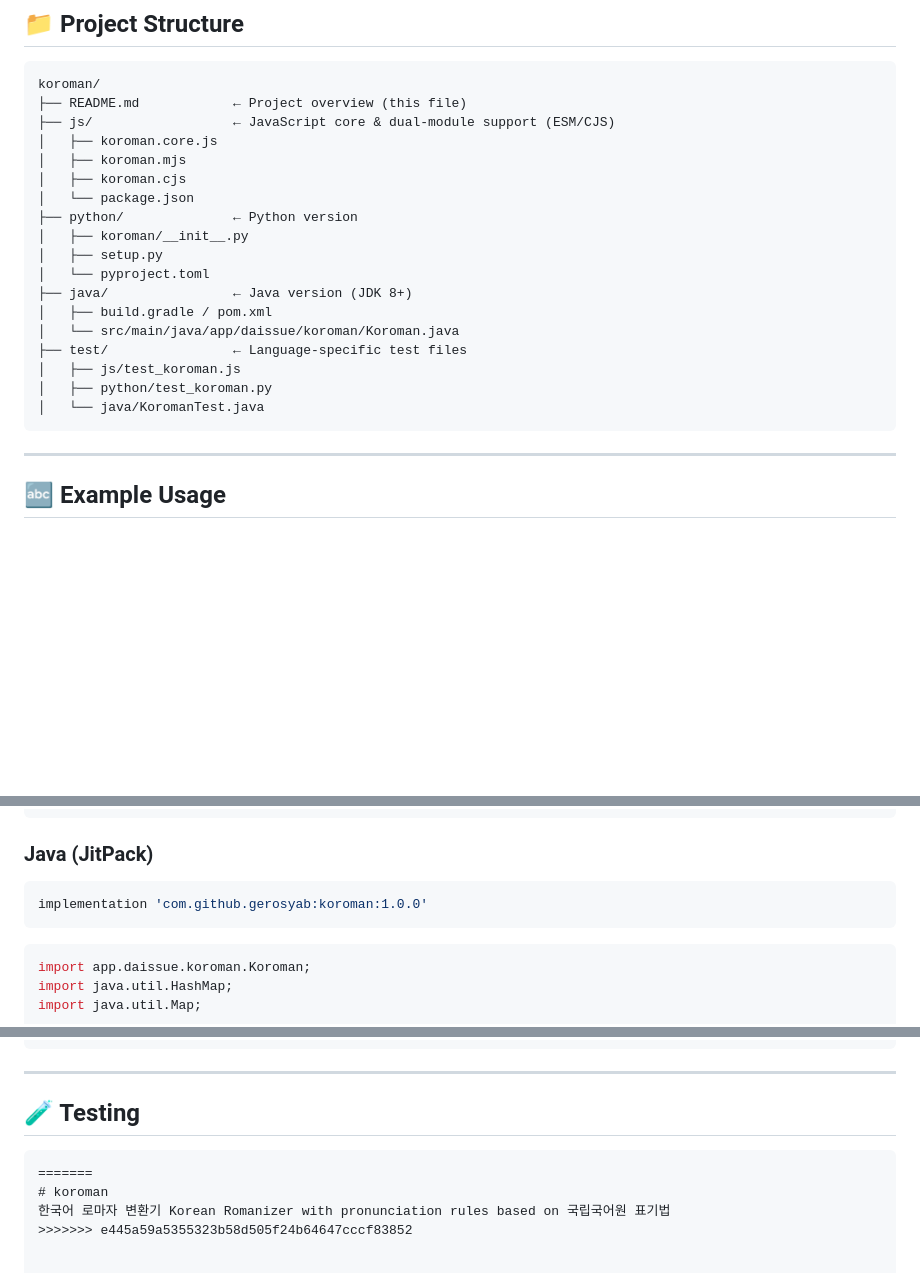
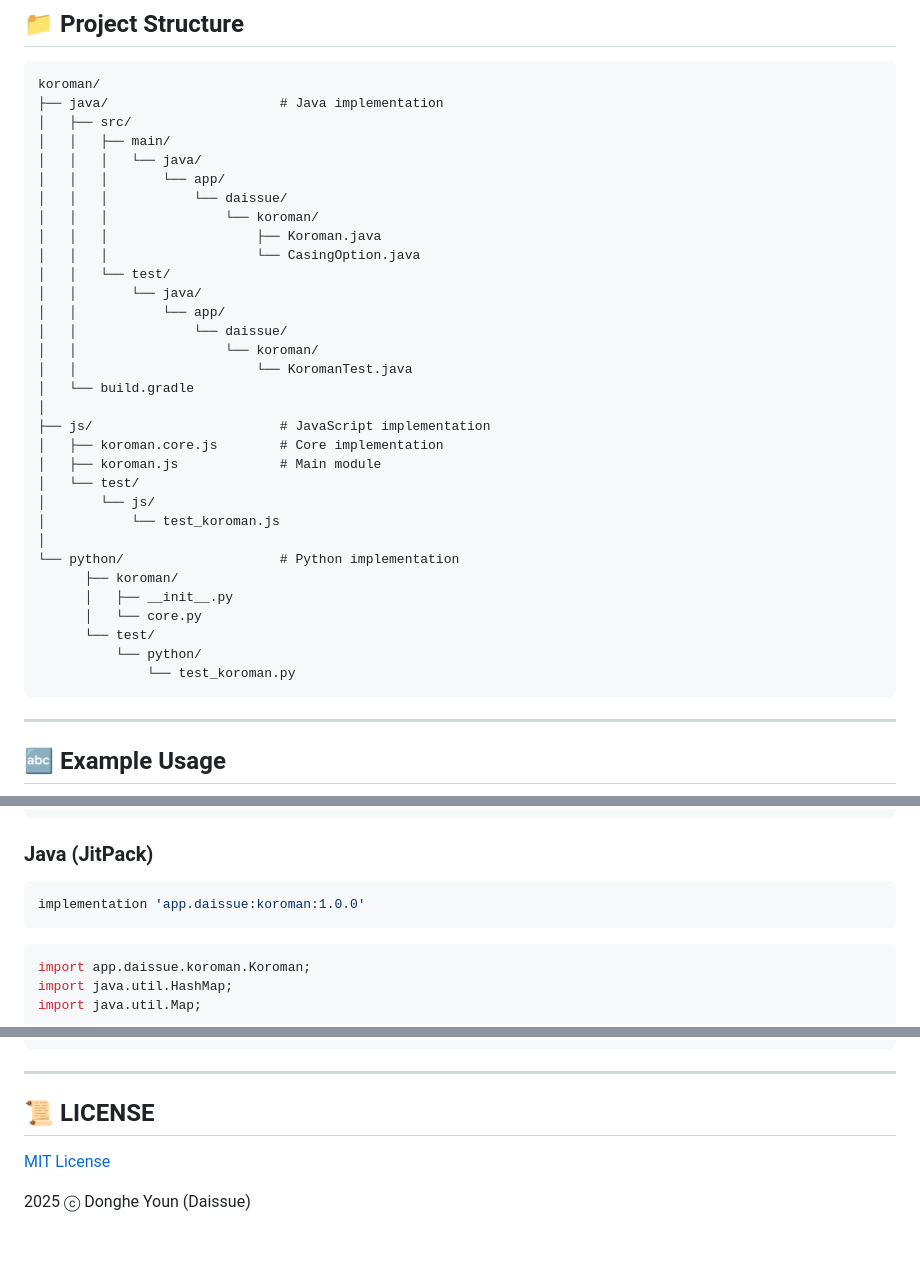
Before and after one commit to gerosyab/koroman, a Markdown page: README.md, 3 parts joined by grey strips. Drawn GitHub-style; blank space fills up the shorter version.

Commit message:
refactor: reorganize project structure and clean up code

````diff
--- a/README.md
+++ b/README.md
@@ -27,23 +26,37 @@
 ## 📁 Project Structure
 ```
 koroman/
-├── README.md            ← Project overview (this file)
-├── js/                  ← JavaScript core & dual-module support (ESM/CJS)
-│   ├── koroman.core.js
-│   ├── koroman.mjs
-│   ├── koroman.cjs
-│   └── package.json
-├── python/              ← Python version
-│   ├── koroman/__init__.py
-│   ├── setup.py
-│   └── pyproject.toml
-├── java/                ← Java version (JDK 8+)
-│   ├── build.gradle / pom.xml
-│   └── src/main/java/app/daissue/koroman/Koroman.java
-├── test/                ← Language-specific test files
-│   ├── js/test_koroman.js
-│   ├── python/test_koroman.py
-│   └── java/KoromanTest.java
+├── java/                      # Java implementation
+│   ├── src/
+│   │   ├── main/
+│   │   │   └── java/
+│   │   │       └── app/
+│   │   │           └── daissue/
+│   │   │               └── koroman/
+│   │   │                   ├── Koroman.java
+│   │   │                   └── CasingOption.java
+│   │   └── test/
+│   │       └── java/
+│   │           └── app/
+│   │               └── daissue/
+│   │                   └── koroman/
+│   │                       └── KoromanTest.java
+│   └── build.gradle
+│
+├── js/                        # JavaScript implementation
+│   ├── koroman.core.js        # Core implementation
+│   ├── koroman.js             # Main module
+│   └── test/
+│       └── js/
+│           └── test_koroman.js
+│
+└── python/                    # Python implementation
+      ├── koroman/
+      │   ├── __init__.py
+      │   └── core.py
+      └── test/
+          └── python/
+              └── test_koroman.py
 ```
 
 ---
@@ -113,7 +126,7 @@ romanize("해돋이", use_pronunciation_rules=False, casing_option="uppercase")
 
 ### Java (JitPack)
 ```gradle
-implementation 'com.github.gerosyab:koroman:1.0.0'
+implementation 'app.daissue:koroman:1.0.0'
 ```
 ```java
 import app.daissue.koroman.Koroman;
@@ -151,9 +164,7 @@ String result = Koroman.romanize("해돋이", options); // → "HAEDODI"
 
 ---
 
-## 🧪 Testing
-```
-=======
-# koroman
-한국어 로마자 변환기 Korean Romanizer with pronunciation rules based on 국립국어원 표기법
->>>>>>> e445a59a5355323b58d505f24b64647cccf83852
+## 📜 LICENSE
+[MIT License](LICENSE)
+
+2025 ⓒ Donghe Youn (Daissue)
````
Also changed, not shown: other parts of README.md (+0 -1 lines), README.ko.md (+32 -16 lines).
